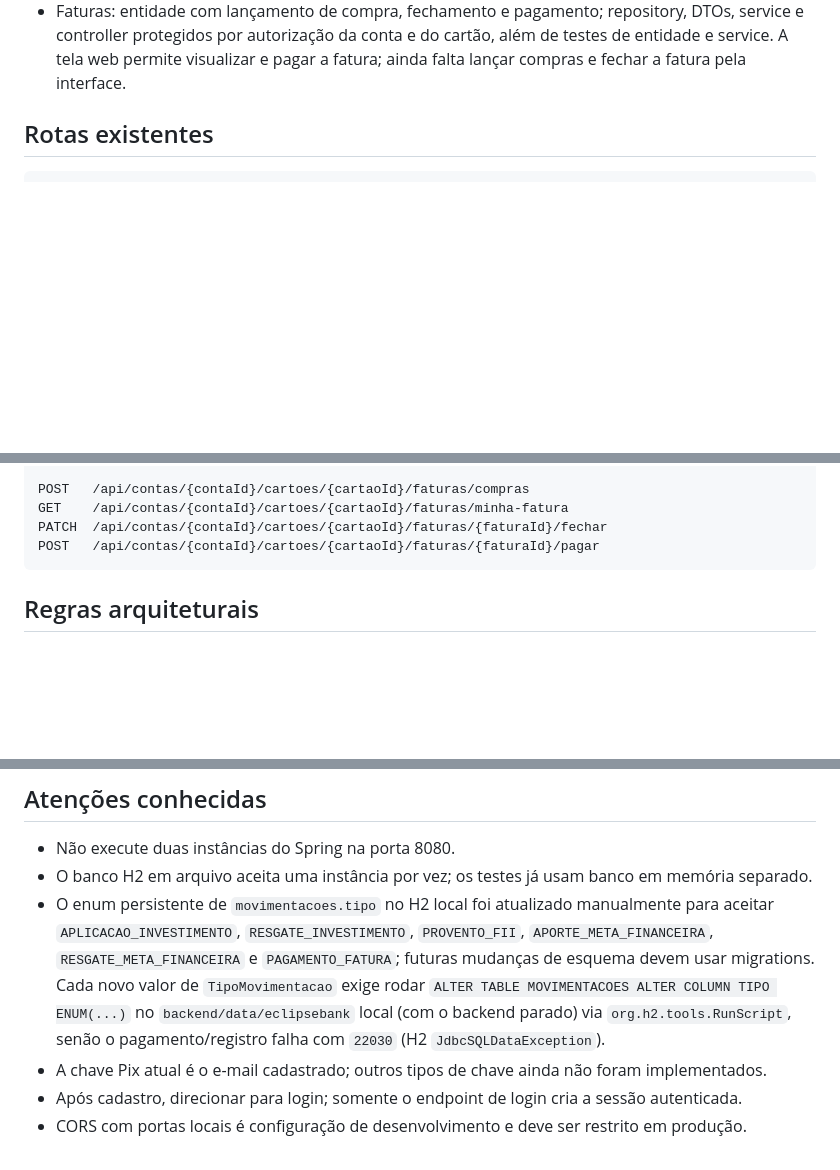
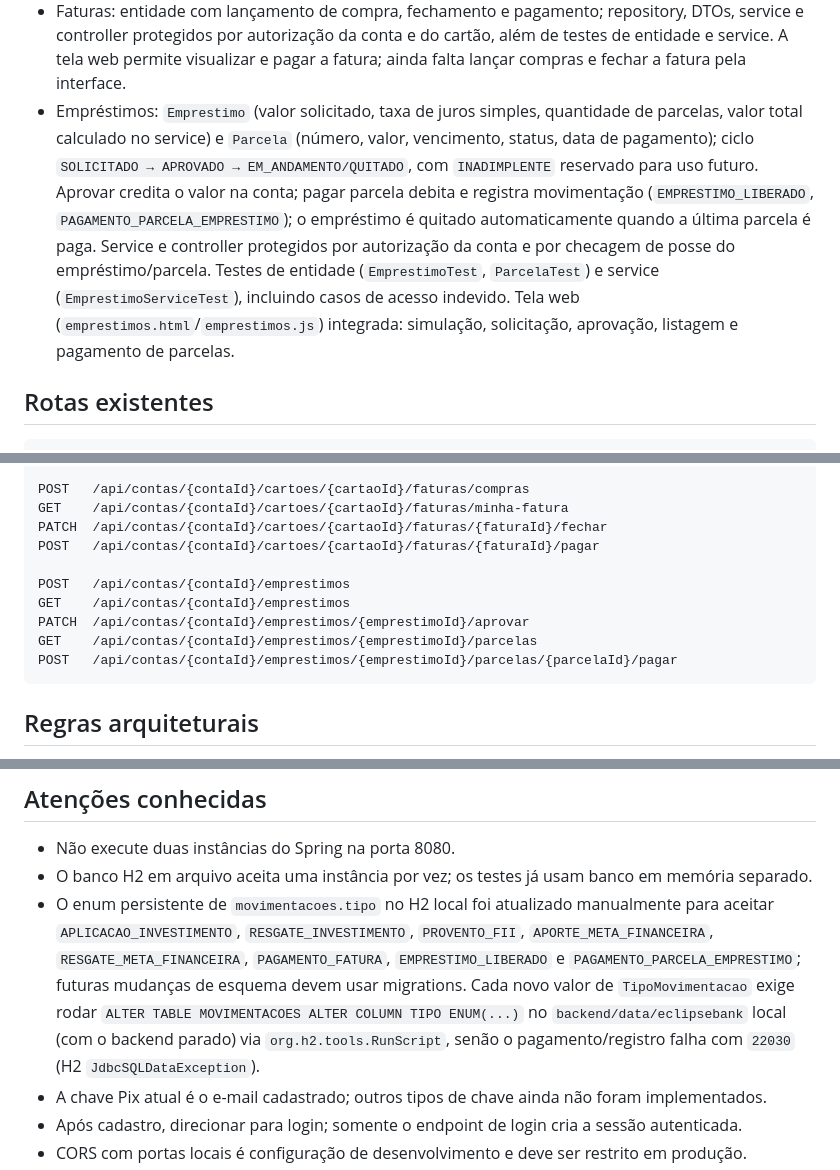
Before and after one commit to Isabella-Roder/ECLIPSE-BANK-V2, a Markdown page: AGENTS.md, 3 parts joined by grey strips. Drawn GitHub-style; blank space fills up the shorter version.

Commit message:
docs: documenta funcionalidade de empréstimos no AGENTS.md
Adiciona rotas, estado funcional e a atualização do enum H2 local
referentes ao módulo de empréstimos.

````diff
--- a/AGENTS.md
+++ b/AGENTS.md
@@ -115,6 +115,7 @@ No celular, a URL da API deve usar o IPv4 do computador na rede local, não `loc
 - Cartões: entidade com número gerado por `SecureRandom`, tipo (débito/crédito, limite fixo de R$ 1.000 para crédito) e status (ativo/bloqueado/cancelado); service e controller validam que o cartão pertence à conta autenticada, além da autorização por proprietário da conta. Tela web (`cartoes.html`/`cartoes.js`) integrada: listagem, criação, bloqueio, desbloqueio e cancelamento.
 - Fatura de cartão de crédito: `Fatura` agrupa por mês (`lançarCompra`, `fechar`, `pagar`), débito da conta e registro no extrato (`PAGAMENTO_FATURA`) ocorrem na mesma transação; `Compra` guarda cada lançamento individual (valor, descrição, categoria) vinculado à fatura. Autorização valida dono da conta e que o cartão pertence à conta. Tela web (`faturas.html`/`faturas.js`), acessada pelo botão "Ver faturas" nos cartões de crédito: lançar compra, fechar e pagar fatura.
 - Faturas: entidade com lançamento de compra, fechamento e pagamento; repository, DTOs, service e controller protegidos por autorização da conta e do cartão, além de testes de entidade e service. A tela web permite visualizar e pagar a fatura; ainda falta lançar compras e fechar a fatura pela interface.
+- Empréstimos: `Emprestimo` (valor solicitado, taxa de juros simples, quantidade de parcelas, valor total calculado no service) e `Parcela` (número, valor, vencimento, status, data de pagamento); ciclo `SOLICITADO → APROVADO → EM_ANDAMENTO/QUITADO`, com `INADIMPLENTE` reservado para uso futuro. Aprovar credita o valor na conta; pagar parcela debita e registra movimentação (`EMPRESTIMO_LIBERADO`, `PAGAMENTO_PARCELA_EMPRESTIMO`); o empréstimo é quitado automaticamente quando a última parcela é paga. Service e controller protegidos por autorização da conta e por checagem de posse do empréstimo/parcela. Testes de entidade (`EmprestimoTest`, `ParcelaTest`) e service (`EmprestimoServiceTest`), incluindo casos de acesso indevido. Tela web (`emprestimos.html`/`emprestimos.js`) integrada: simulação, solicitação, aprovação, listagem e pagamento de parcelas.
 
 ## Rotas existentes
 
@@ -166,6 +167,12 @@ POST   /api/contas/{contaId}/cartoes/{cartaoId}/faturas/compras
 GET    /api/contas/{contaId}/cartoes/{cartaoId}/faturas/minha-fatura
 PATCH  /api/contas/{contaId}/cartoes/{cartaoId}/faturas/{faturaId}/fechar
 POST   /api/contas/{contaId}/cartoes/{cartaoId}/faturas/{faturaId}/pagar
+
+POST   /api/contas/{contaId}/emprestimos
+GET    /api/contas/{contaId}/emprestimos
+PATCH  /api/contas/{contaId}/emprestimos/{emprestimoId}/aprovar
+GET    /api/contas/{contaId}/emprestimos/{emprestimoId}/parcelas
+POST   /api/contas/{contaId}/emprestimos/{emprestimoId}/parcelas/{parcelaId}/pagar
 ```
 
 ## Regras arquiteturais
@@ -198,7 +205,7 @@ Não confiar em `usuarioId` vindo do navegador (ou do app mobile) para autorizar
 
 - Não execute duas instâncias do Spring na porta 8080.
 - O banco H2 em arquivo aceita uma instância por vez; os testes já usam banco em memória separado.
-- O enum persistente de `movimentacoes.tipo` no H2 local foi atualizado manualmente para aceitar `APLICACAO_INVESTIMENTO`, `RESGATE_INVESTIMENTO`, `PROVENTO_FII`, `APORTE_META_FINANCEIRA`, `RESGATE_META_FINANCEIRA` e `PAGAMENTO_FATURA`; futuras mudanças de esquema devem usar migrations. Cada novo valor de `TipoMovimentacao` exige rodar `ALTER TABLE MOVIMENTACOES ALTER COLUMN TIPO ENUM(...)` no `backend/data/eclipsebank` local (com o backend parado) via `org.h2.tools.RunScript`, senão o pagamento/registro falha com `22030` (H2 `JdbcSQLDataException`).
+- O enum persistente de `movimentacoes.tipo` no H2 local foi atualizado manualmente para aceitar `APLICACAO_INVESTIMENTO`, `RESGATE_INVESTIMENTO`, `PROVENTO_FII`, `APORTE_META_FINANCEIRA`, `RESGATE_META_FINANCEIRA`, `PAGAMENTO_FATURA`, `EMPRESTIMO_LIBERADO` e `PAGAMENTO_PARCELA_EMPRESTIMO`; futuras mudanças de esquema devem usar migrations. Cada novo valor de `TipoMovimentacao` exige rodar `ALTER TABLE MOVIMENTACOES ALTER COLUMN TIPO ENUM(...)` no `backend/data/eclipsebank` local (com o backend parado) via `org.h2.tools.RunScript`, senão o pagamento/registro falha com `22030` (H2 `JdbcSQLDataException`).
 - A chave Pix atual é o e-mail cadastrado; outros tipos de chave ainda não foram implementados.
 - Após cadastro, direcionar para login; somente o endpoint de login cria a sessão autenticada.
 - CORS com portas locais é configuração de desenvolvimento e deve ser restrito em produção.
````
